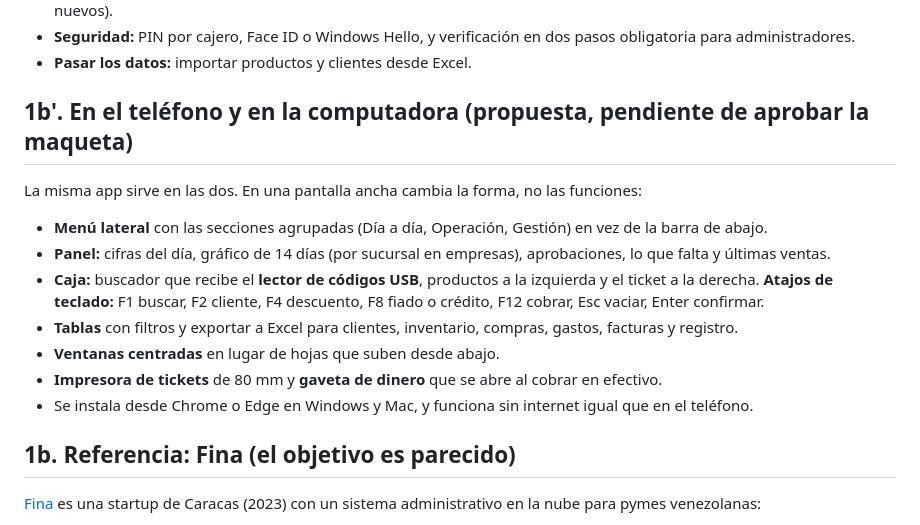
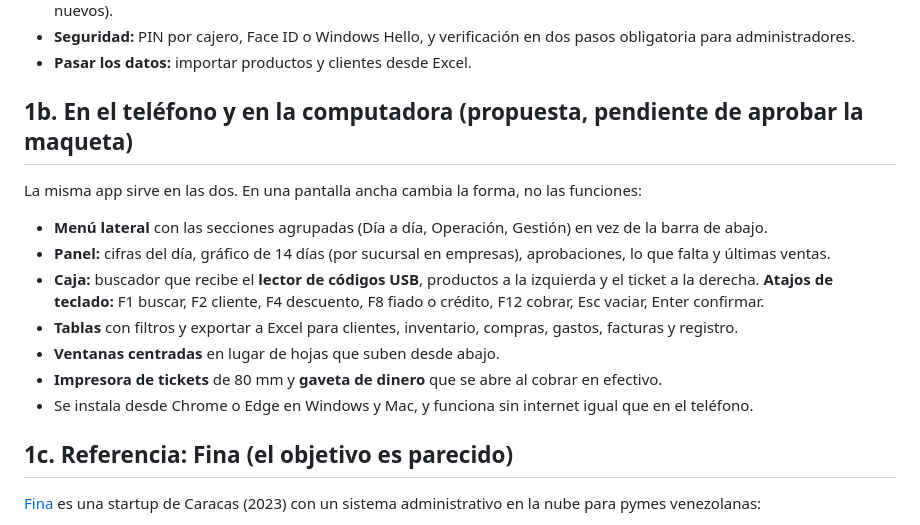
Before and after one commit to Gllm57/orbe-negocios, a Markdown page: docs/PLAN.md, the part around the change. Rendered like a GitHub page.

Commit message:
Plan: numeración de las secciones 1a, 1b y 1c
Co-Authored-By: Claude Opus 5.5 <noreply@anthropic.com>
Claude-Session: https://claude.ai/code/session_01UJKThYh6yetw2yLzWVRpMa

```diff
--- a/docs/PLAN.md
+++ b/docs/PLAN.md
@@ -49,7 +49,7 @@ Además del tipo, al empezar se elige el **tamaño**. Se puede cambiar después
 - **Seguridad:** PIN por cajero, Face ID o Windows Hello, y verificación en dos pasos obligatoria para administradores.
 - **Pasar los datos:** importar productos y clientes desde Excel.
 
-## 1b'. En el teléfono y en la computadora (propuesta, pendiente de aprobar la maqueta)
+## 1b. En el teléfono y en la computadora (propuesta, pendiente de aprobar la maqueta)
 
 La misma app sirve en las dos. En una pantalla ancha cambia la forma, no las funciones:
 - **Menú lateral** con las secciones agrupadas (Día a día, Operación, Gestión) en vez de la barra de abajo.
@@ -60,7 +60,7 @@ La misma app sirve en las dos. En una pantalla ancha cambia la forma, no las fun
 - **Impresora de tickets** de 80 mm y **gaveta de dinero** que se abre al cobrar en efectivo.
 - Se instala desde Chrome o Edge en Windows y Mac, y funciona sin internet igual que en el teléfono.
 
-## 1b. Referencia: Fina (el objetivo es parecido)
+## 1c. Referencia: Fina (el objetivo es parecido)
 
 [Fina](https://www.finapartner.com/) es una startup de Caracas (2023) con un sistema administrativo en la nube para pymes venezolanas:
 - Inventario, ventas, cuentas por cobrar y por pagar, y reportes de ganancia, en bolívares y dólares, desde el navegador o el teléfono.
```
